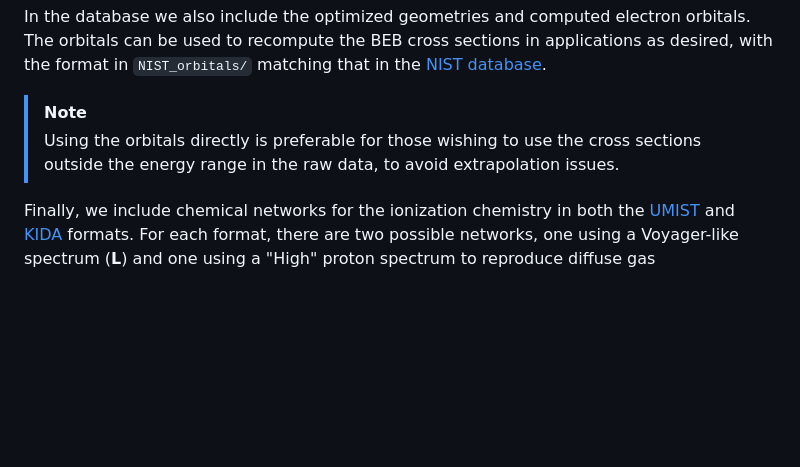
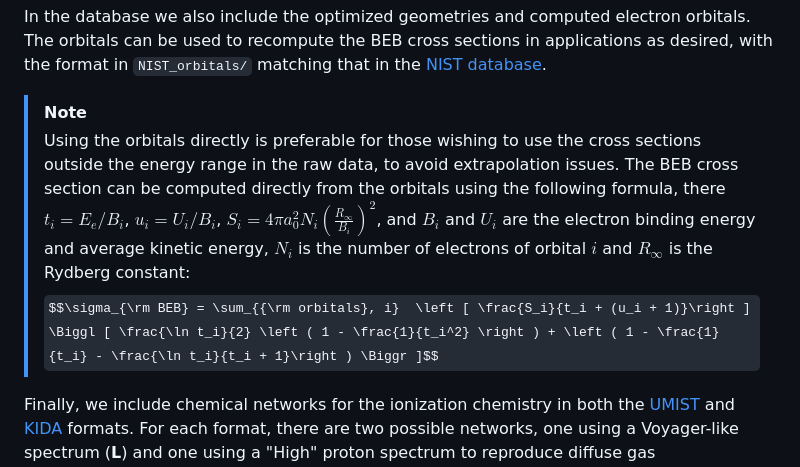
Before and after one commit to AstroBrandt/ALeCS, a Markdown page: README.md, the part around the change. Drawn GitHub-style; some formulas as TeX source; blank space fills up the shorter version.

Commit message:
Update README.md
Adding BEB formula

```diff
--- a/README.md
+++ b/README.md
@@ -24,6 +24,8 @@ In the database we also include the optimized geometries and computed electron o
 
 > [!NOTE]
 > Using the orbitals directly is preferable for those wishing to use the cross sections outside the energy range in the raw data, to avoid extrapolation issues.
+> The BEB cross section can be computed directly from the orbitals using the following formula, there  $`t_i =  E_e/B_i`$, $`u_i = U_i/B_i`$, $`S_i = 4\pi a_0^2 N_i \left ( \frac{R_{\infty}}{B_i}\right )^2`$, and $`B_i`$ and $`U_i`$ are the electron binding energy and average kinetic energy, $`N_i`$ is the number of electrons of orbital $i$ and $`R_{\infty}`$ is the Rydberg constant:
+> $$\sigma_{\rm BEB} = \sum_{{\rm orbitals}, i}  \left [ \frac{S_i}{t_i + (u_i + 1)}\right ] \Biggl [ \frac{\ln t_i}{2} \left ( 1 - \frac{1}{t_i^2} \right ) + \left ( 1 - \frac{1}{t_i} - \frac{\ln t_i}{t_i + 1}\right ) \Biggr ]$$
 
 Finally, we include chemical networks for the ionization chemistry in both the [UMIST](http://udfa.ajmarkwick.net/index.php) and [KIDA](https://kida.astrochem-tools.org/) formats. For each format, there are two possible networks, one using a Voyager-like spectrum (**L**) and one using a "High" proton spectrum to reproduce diffuse gas measurements (**H**).
 
```
